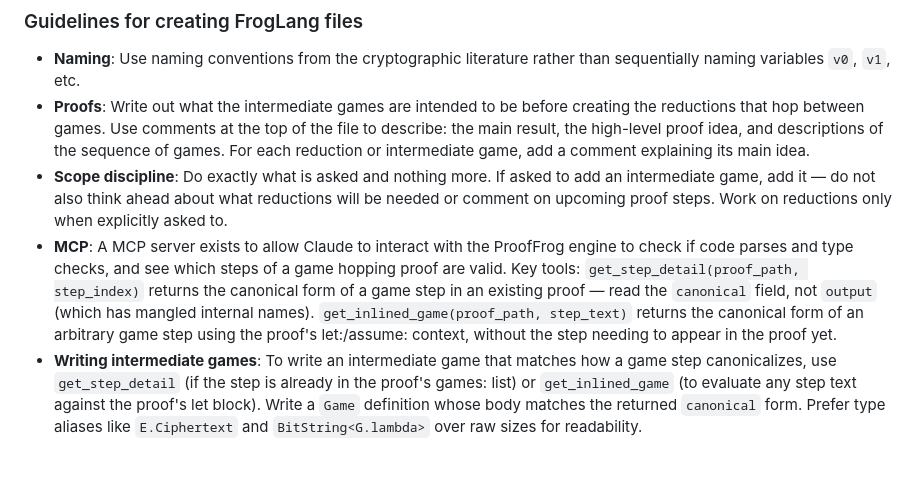
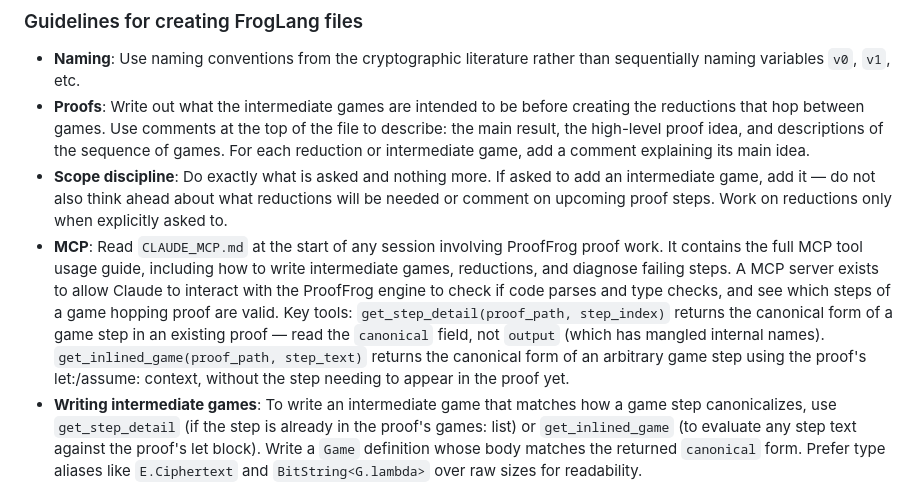
Before and after one commit to ProofFrog/ProofFrog, a Markdown page: CLAUDE.md, the part around the change. Rendered like a GitHub page; blank space fills up the shorter version.

Commit message:
Update CLAUDE.md to point to CLAUDE_MCP.md (#97)

```diff
--- a/CLAUDE.md
+++ b/CLAUDE.md
@@ -92,7 +92,7 @@ When modifying the proof engine, be careful to ensure that transformations prese
 - **Naming**: Use naming conventions from the cryptographic literature rather than sequentially naming variables `v0`, `v1`, etc.
 - **Proofs**: Write out what the intermediate games are intended to be before creating the reductions that hop between games. Use comments at the top of the file to describe: the main result, the high-level proof idea, and descriptions of the sequence of games. For each reduction or intermediate game, add a comment explaining its main idea.
 - **Scope discipline**: Do exactly what is asked and nothing more. If asked to add an intermediate game, add it — do not also think ahead about what reductions will be needed or comment on upcoming proof steps. Work on reductions only when explicitly asked to.
-- **MCP**: A MCP server exists to allow Claude to interact with the ProofFrog engine to check if code parses and type checks, and see which steps of a game hopping proof are valid. Key tools: `get_step_detail(proof_path, step_index)` returns the canonical form of a game step in an existing proof — read the `canonical` field, not `output` (which has mangled internal names). `get_inlined_game(proof_path, step_text)` returns the canonical form of an arbitrary game step using the proof's let:/assume: context, without the step needing to appear in the proof yet.
+- **MCP**: Read `CLAUDE_MCP.md` at the start of any session involving ProofFrog proof work. It contains the full MCP tool usage guide, including how to write intermediate games, reductions, and diagnose failing steps. A MCP server exists to allow Claude to interact with the ProofFrog engine to check if code parses and type checks, and see which steps of a game hopping proof are valid. Key tools: `get_step_detail(proof_path, step_index)` returns the canonical form of a game step in an existing proof — read the `canonical` field, not `output` (which has mangled internal names). `get_inlined_game(proof_path, step_text)` returns the canonical form of an arbitrary game step using the proof's let:/assume: context, without the step needing to appear in the proof yet.
 - **Writing intermediate games**: To write an intermediate game that matches how a game step canonicalizes, use `get_step_detail` (if the step is already in the proof's games: list) or `get_inlined_game` (to evaluate any step text against the proof's let block). Write a `Game` definition whose body matches the returned `canonical` form. Prefer type aliases like `E.Ciphertext` and `BitString<G.lambda>` over raw sizes for readability.
 - **Engine limitations**: The ProofFrog engine is fairly limited and may have bugs. If a step where certain pieces of code should canonicalize to each other doesn't validate, pause and tell the user so they can investigate whether the engine should be fixed.
 - **Assumptions**: If the user specifies a particular set of security assumptions to use, stick to those unless stuck. It is okay to suggest or automatically add assumptions from `examples/Games/Misc`, as these are helper assumptions that hold statistically or work around engine limitations.
```
